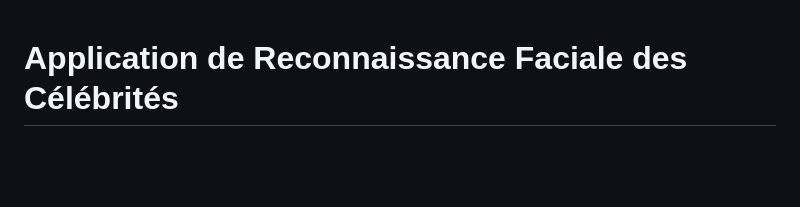
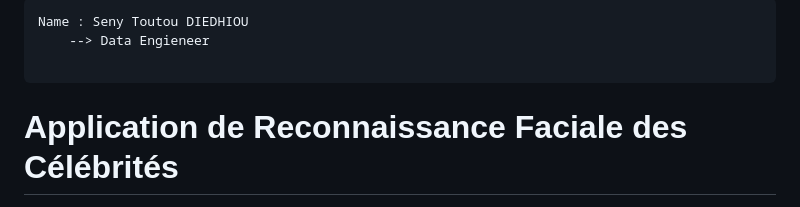
Before and after one commit to setoudie/celebrity-face-regnition-app, a Markdown page: README.md, the part around the change. Rendered like a GitHub page; blank space fills up the shorter version.

````diff
--- a/README.md
+++ b/README.md
@@ -1,3 +1,8 @@
+```text
+Name : Seny Toutou DIEDHIOU
+    --> Data Engieneer
+
+```
 # Application de Reconnaissance Faciale des Célébrités
 
 Ce projet est une application de **reconnaissance faciale des célébrités** développée avec **Django** pour le backend, **React.js** pour le frontend, et **Firebase** pour le déploiement et le stockage. L'objectif du projet est de mieux comprendre le **machine learning** et de créer une application web moderne.
````
